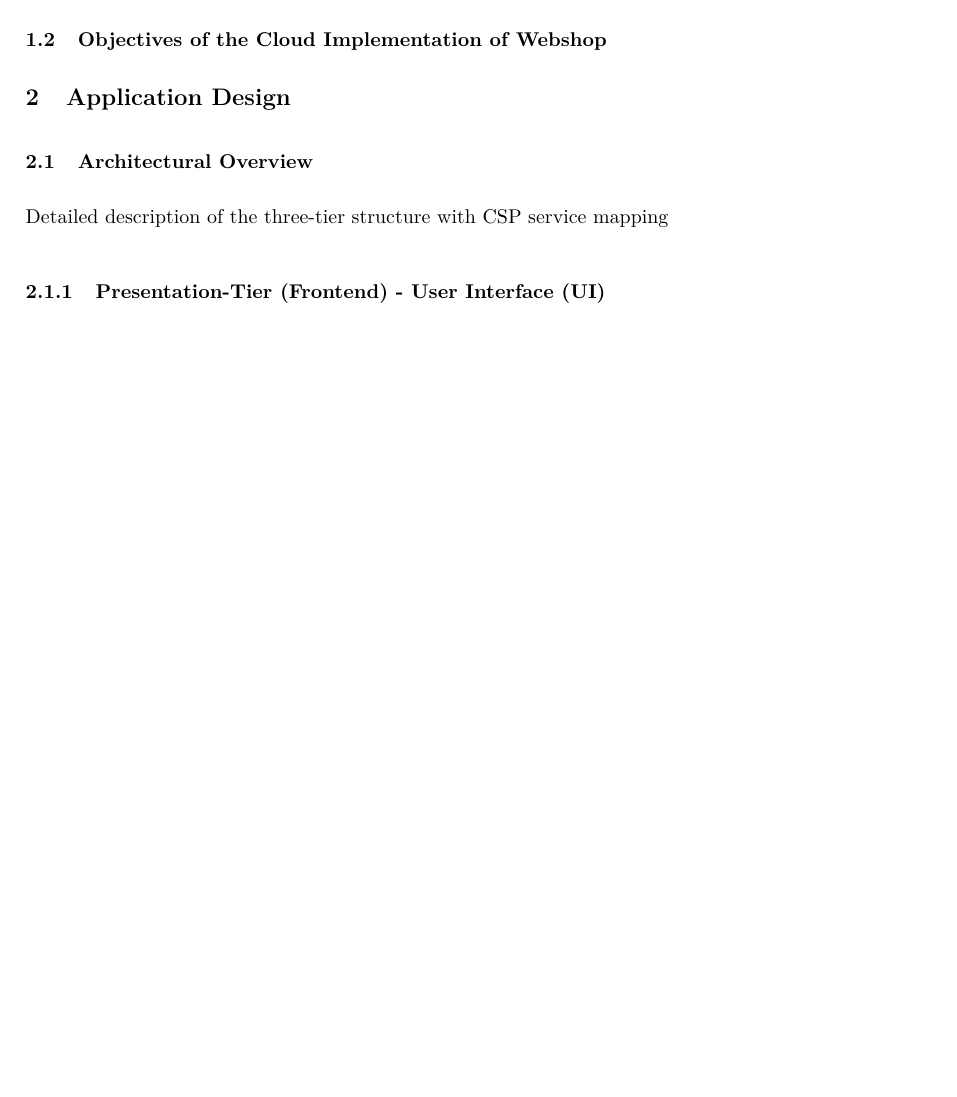
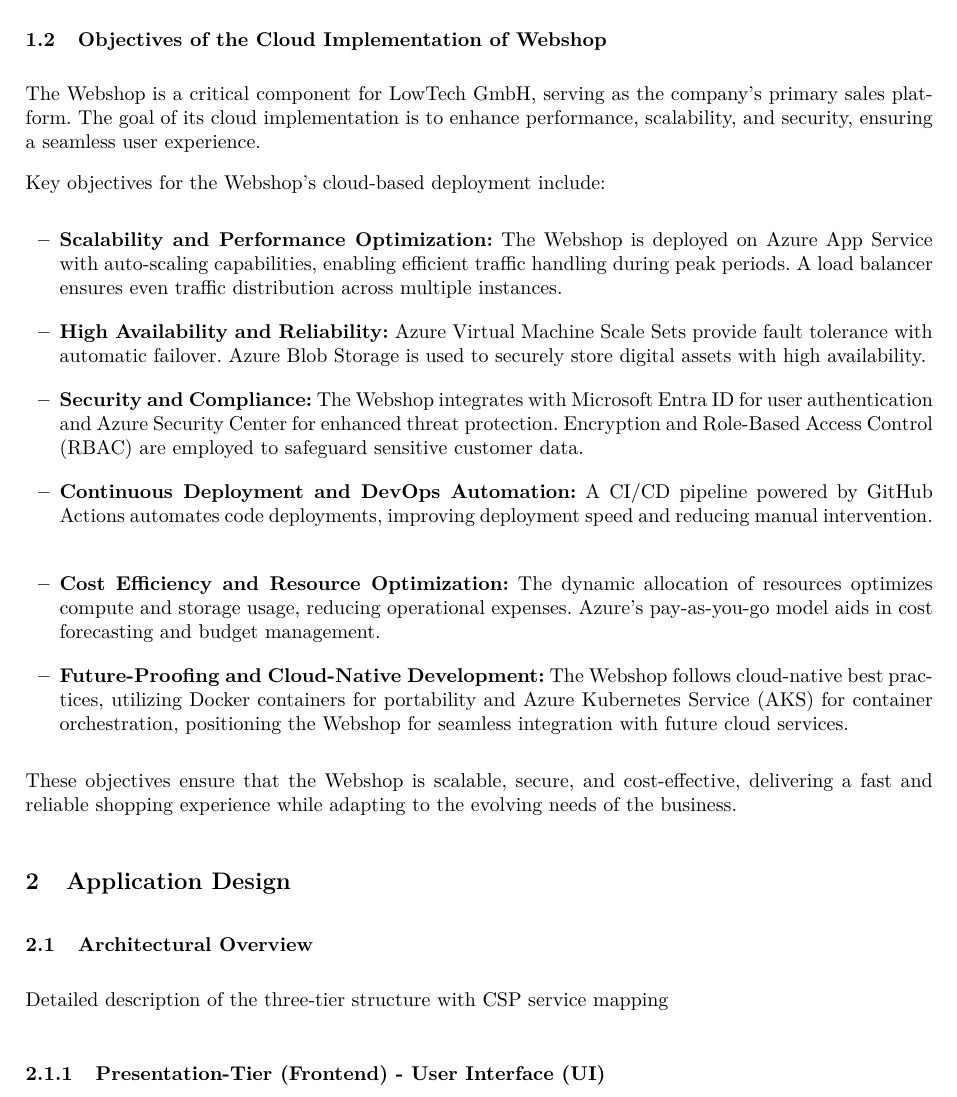
Before and after one commit to Helly2010/Cloud-Computing-Project, a LaTeX paper (documentation/final_report/milestone3/milestone_3.tex): part of page 2 of 5, cut so that both start at the same text, the shorter picture padded with empty space. Compiled offline with pdfLaTeX.

Commit message:
Objectives of the Cloud Implementation of Webshop

```diff
--- a/documentation/final_report/milestone3/milestone_3.tex
+++ b/documentation/final_report/milestone3/milestone_3.tex
@@ -171,6 +171,31 @@
 
 \subsection{Objectives of the Cloud Implementation of Webshop}
 
+The Webshop is a critical component for LowTech GmbH, serving as the company’s primary sales platform. The goal of its cloud implementation is to enhance performance, scalability, and security, ensuring a seamless user experience.
+
+Key objectives for the Webshop's cloud-based deployment include:
+
+\begin{itemize}
+    \item \textbf{Scalability and Performance Optimization:}
+    The Webshop is deployed on Azure App Service with auto-scaling capabilities, enabling efficient traffic handling during peak periods. A load balancer ensures even traffic distribution across multiple instances.
+    \bigskip % Adds space before the next section
+    \item \textbf{High Availability and Reliability:}
+    Azure Virtual Machine Scale Sets provide fault tolerance with automatic failover. Azure Blob Storage is used to securely store digital assets with high availability.
+    \bigskip % Adds space before the next section
+    \item \textbf{Security and Compliance:}
+    The Webshop integrates with Microsoft Entra ID for user authentication and Azure Security Center for enhanced threat protection. Encryption and Role-Based Access Control (RBAC) are employed to safeguard sensitive customer data.
+    \bigskip % Adds space before the next section
+    \item \textbf{Continuous Deployment and DevOps Automation:}
+    A CI/CD pipeline powered by GitHub Actions automates code deployments, improving deployment speed and reducing manual intervention.
+    \bigskip % Adds space before the next section
+    \item \textbf{Cost Efficiency and Resource Optimization:}
+    The dynamic allocation of resources optimizes compute and storage usage, reducing operational expenses. Azure’s pay-as-you-go model aids in cost forecasting and budget management.
+    \bigskip % Adds space before the next section
+    \item \textbf{Future-Proofing and Cloud-Native Development:}
+    The Webshop follows cloud-native best practices, utilizing Docker containers for portability and Azure Kubernetes Service (AKS) for container orchestration, positioning the Webshop for seamless integration with future cloud services.
+\end{itemize}
+
+These objectives ensure that the Webshop is scalable, secure, and cost-effective, delivering a fast and reliable shopping experience while adapting to the evolving needs of the business.
 
 \section{Application Design}
 \subsection{Architectural Overview}
```
Also changed, not shown: documentation/final_report/milestone3/milestone_3.pdf.
